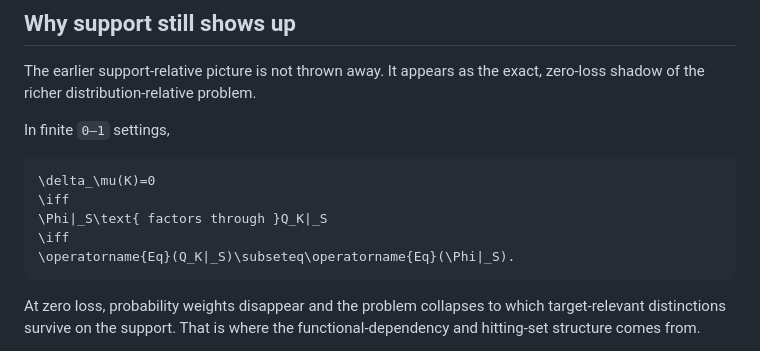
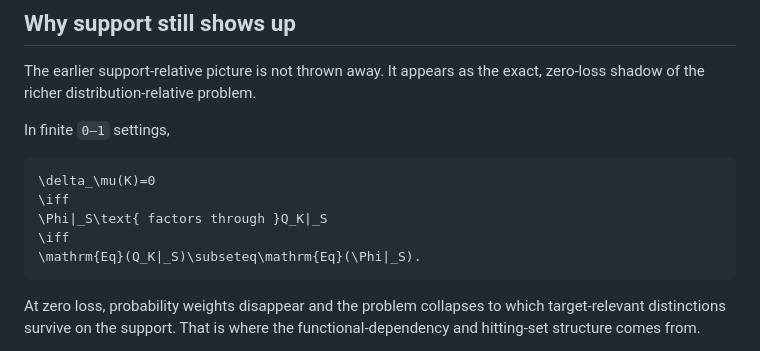
Before and after one commit to luisrosa/Mechanistic-Localization-Is-Distribution-Relative, a Markdown page: README.md, the part around the change. Drawn GitHub-style.

Commit message:
Fix GitHub math rendering in README

````diff
--- a/README.md
+++ b/README.md
@@ -78,7 +78,7 @@ In finite `0–1` settings,
 \iff
 \Phi|_S\text{ factors through }Q_K|_S
 \iff
-\operatorname{Eq}(Q_K|_S)\subseteq\operatorname{Eq}(\Phi|_S).
+\mathrm{Eq}(Q_K|_S)\subseteq\mathrm{Eq}(\Phi|_S).
 ```
 
 At zero loss, probability weights disappear and the problem collapses to which target-relevant distinctions survive on the support. That is where the functional-dependency and hitting-set structure comes from.
````
